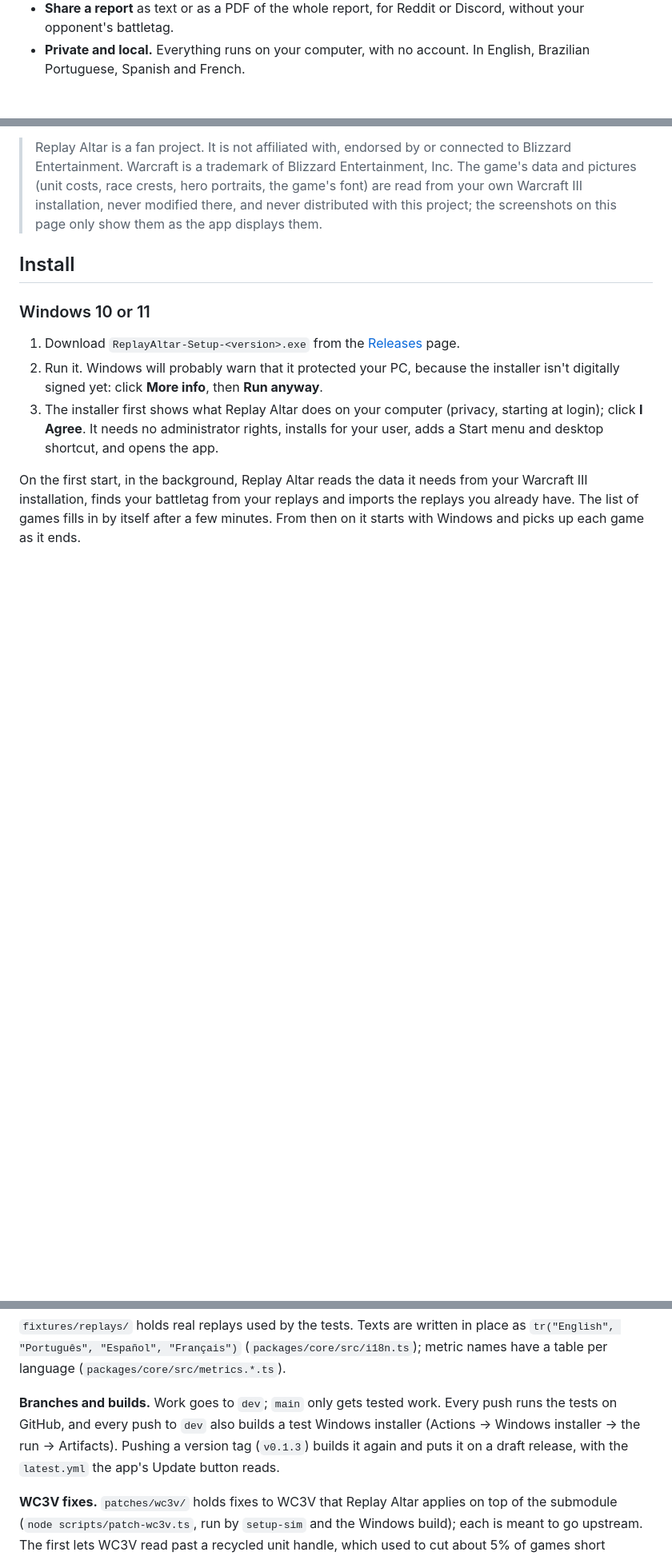
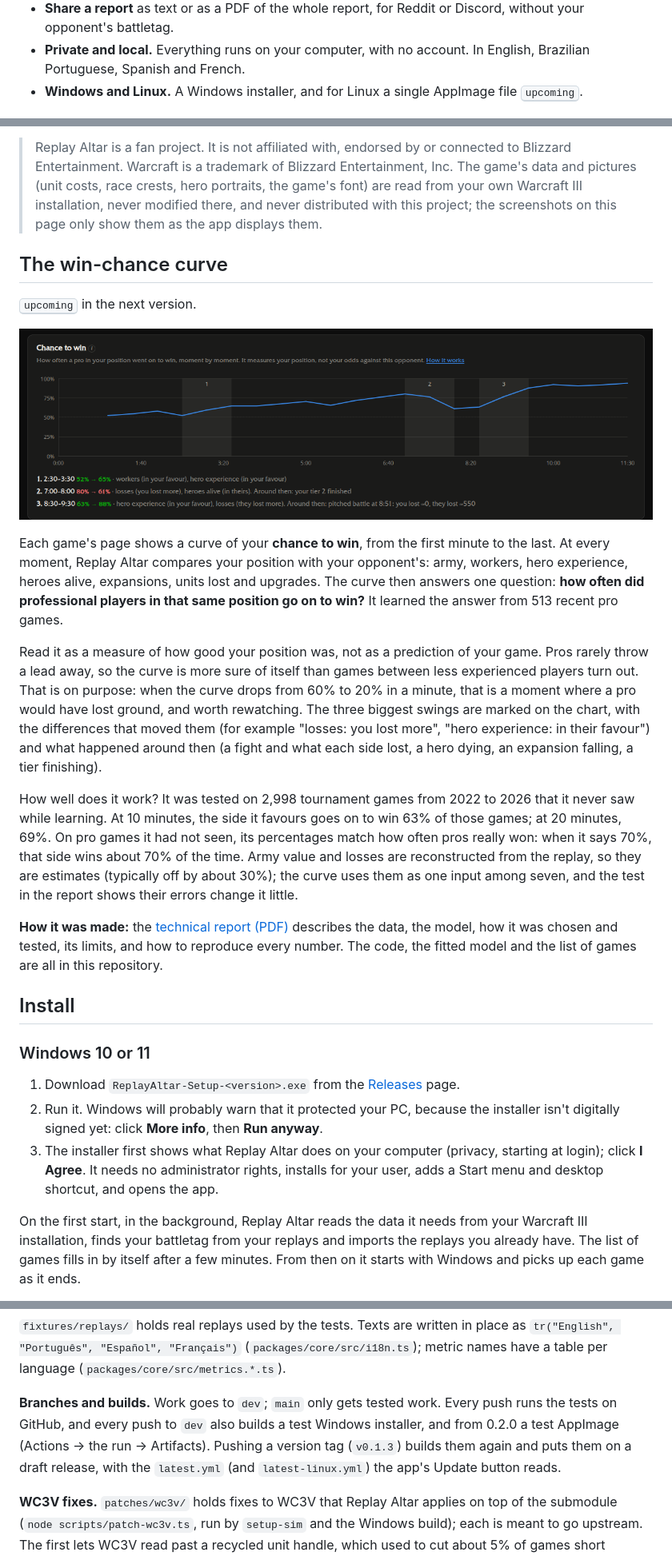
Before and after one commit to bubunuh/replay-altar, a Markdown page: README.md, 3 parts joined by grey strips. Shown at 80% size. Drawn GitHub-style; pictures changed too: docs/images/win-chance.png (added); blank space fills up the shorter version.

```diff
--- a/README.md
+++ b/README.md
@@ -16,12 +17,27 @@ Replay Altar is a Warcraft III: Reforged replay analyzer for 1v1 players. It run
 - **Any replay, not only yours.** The Analyzer tab analyzes a 1v1 replay you found, such as a pro game, from the side of the player you choose, without counting it in your stats.
 - **Share a report** as text or as a PDF of the whole report, for Reddit or Discord, without your opponent's battletag.
 - **Private and local.** Everything runs on your computer, with no account. In English, Brazilian Portuguese, Spanish and French.
+- **Windows and Linux.** A Windows installer, and for Linux a single AppImage file <kbd>upcoming</kbd>.
 
 ![The report of a won game: result, heroes, the main numbers against the opponent, the map, and the findings with advice](docs/images/report.png)
 
 Your games stay on your computer. Replay Altar fetches only two things from the internet, and Settings can turn off either: the game's own end-of-game statistics for your W3Champions games (a few small requests per game, one game at a time; they carry both battletags), and once a day the list of Replay Altar releases from GitHub, to tell you when a new version is out. The pro statistics come with the app, and no maps are shipped: each game's map is read from your own copy. See the [privacy policy](PRIVACY.md).
 
 > Replay Altar is a fan project. It is not affiliated with, endorsed by or connected to Blizzard Entertainment. Warcraft is a trademark of Blizzard Entertainment, Inc. The game's data and pictures (unit costs, race crests, hero portraits, the game's font) are read from your own Warcraft III installation, never modified there, and never distributed with this project; the screenshots on this page only show them as the app displays them.
+
+## The win-chance curve
+
+<kbd>upcoming</kbd> in the next version.
+
+![The chance-to-win chart of one game: the curve over time with three swings marked, and under it what moved each swing and what happened then](docs/images/win-chance.png)
+
+Each game's page shows a curve of your **chance to win**, from the first minute to the last. At every moment, Replay Altar compares your position with your opponent's: army, workers, hero experience, heroes alive, expansions, units lost and upgrades. The curve then answers one question: **how often did professional players in that same position go on to win?** It learned the answer from 513 recent pro games.
+
+Read it as a measure of how good your position was, not as a prediction of your game. Pros rarely throw a lead away, so the curve is more sure of itself than games between less experienced players turn out. That is on purpose: when the curve drops from 60% to 20% in a minute, that is a moment where a pro would have lost ground, and worth rewatching. The three biggest swings are marked on the chart, with the differences that moved them (for example "losses: you lost more", "hero experience: in their favour") and what happened around then (a fight and what each side lost, a hero dying, an expansion falling, a tier finishing).
+
+How well does it work? It was tested on 2,998 tournament games from 2022 to 2026 that it never saw while learning. At 10 minutes, the side it favours goes on to win 63% of those games; at 20 minutes, 69%. On pro games it had not seen, its percentages match how often pros really won: when it says 70%, that side wins about 70% of the time. Army value and losses are reconstructed from the replay, so they are estimates (typically off by about 30%); the curve uses them as one input among seven, and the test in the report shows their errors change it little.
+
+**How it was made:** the [technical report (PDF)](docs/win-chance/report.pdf) describes the data, the model, how it was chosen and tested, its limits, and how to reproduce every number. The code, the fitted model and the list of games are all in this repository.
 
 ## Install
 
@@ -151,7 +177,7 @@ The code is TypeScript run directly by Node (type stripping), in npm workspaces:
 
 `fixtures/replays/` holds real replays used by the tests. Texts are written in place as `tr("English", "Português", "Español", "Français")` (`packages/core/src/i18n.ts`); metric names have a table per language (`packages/core/src/metrics.*.ts`).
 
-**Branches and builds.** Work goes to `dev`; `main` only gets tested work. Every push runs the tests on GitHub, and every push to `dev` also builds a test Windows installer (Actions → Windows installer → the run → Artifacts). Pushing a version tag (`v0.1.3`) builds it again and puts it on a draft release, with the `latest.yml` the app's Update button reads.
+**Branches and builds.** Work goes to `dev`; `main` only gets tested work. Every push runs the tests on GitHub, and every push to `dev` also builds a test Windows installer, and from 0.2.0 a test AppImage (Actions → the run → Artifacts). Pushing a version tag (`v0.1.3`) builds them again and puts them on a draft release, with the `latest.yml` (and `latest-linux.yml`) the app's Update button reads.
 
 **WC3V fixes.** `patches/wc3v/` holds fixes to WC3V that Replay Altar applies on top of the submodule (`node scripts/patch-wc3v.ts`, run by `setup-sim` and the Windows build); each is meant to go upstream. The first lets WC3V read past a recycled unit handle, which used to cut about 5% of games short (proposed upstream as [jblanchette/wc3v#19](https://github.com/jblanchette/wc3v/pull/19)). The second and third stop two errors that ended the simulation part way: reviving a hero that had used a Town Portal, and training from a building WC3V first met as a plain unit (an Ancient of War built while not selected), proposed as [#20](https://github.com/jblanchette/wc3v/pull/20) and [#21](https://github.com/jblanchette/wc3v/pull/21). Together they recovered 16 of the 518 pro games.
 
```
Also changed, not shown: other parts of README.md (+15 -4 lines), docs/images/charts.png, 4 other files.
